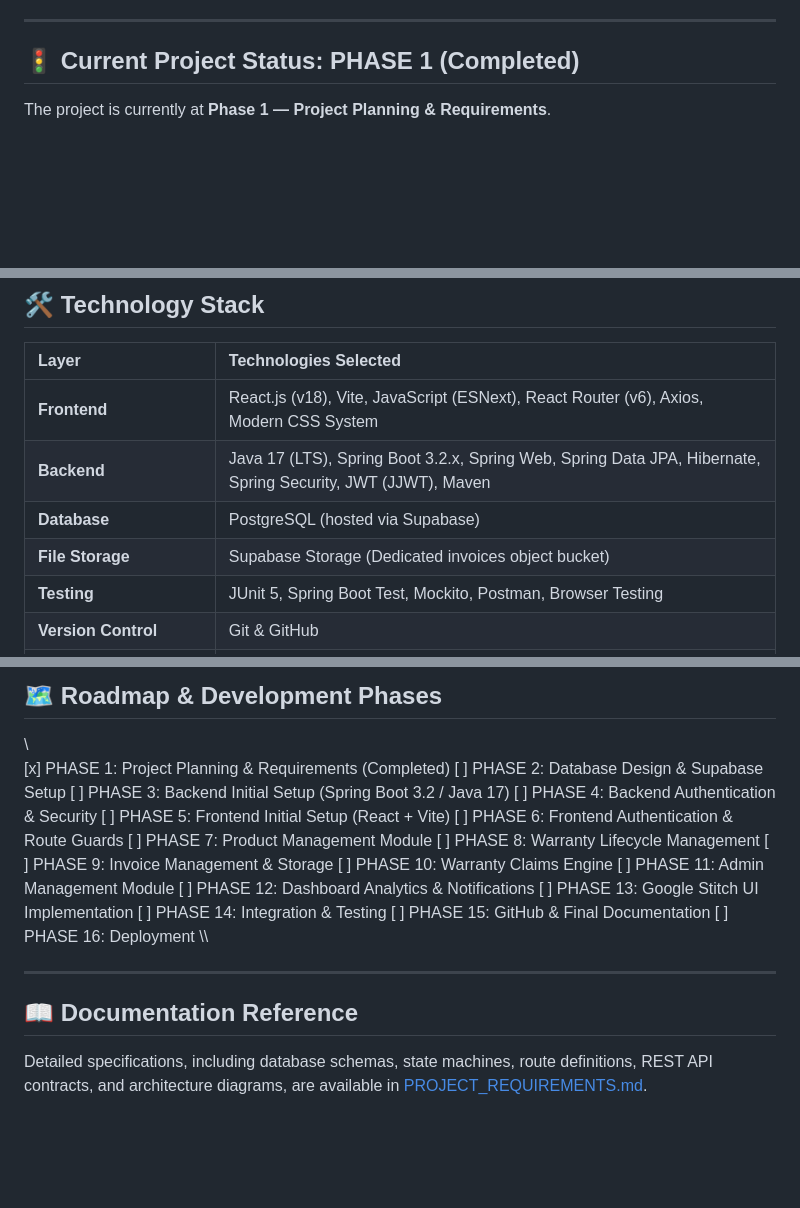
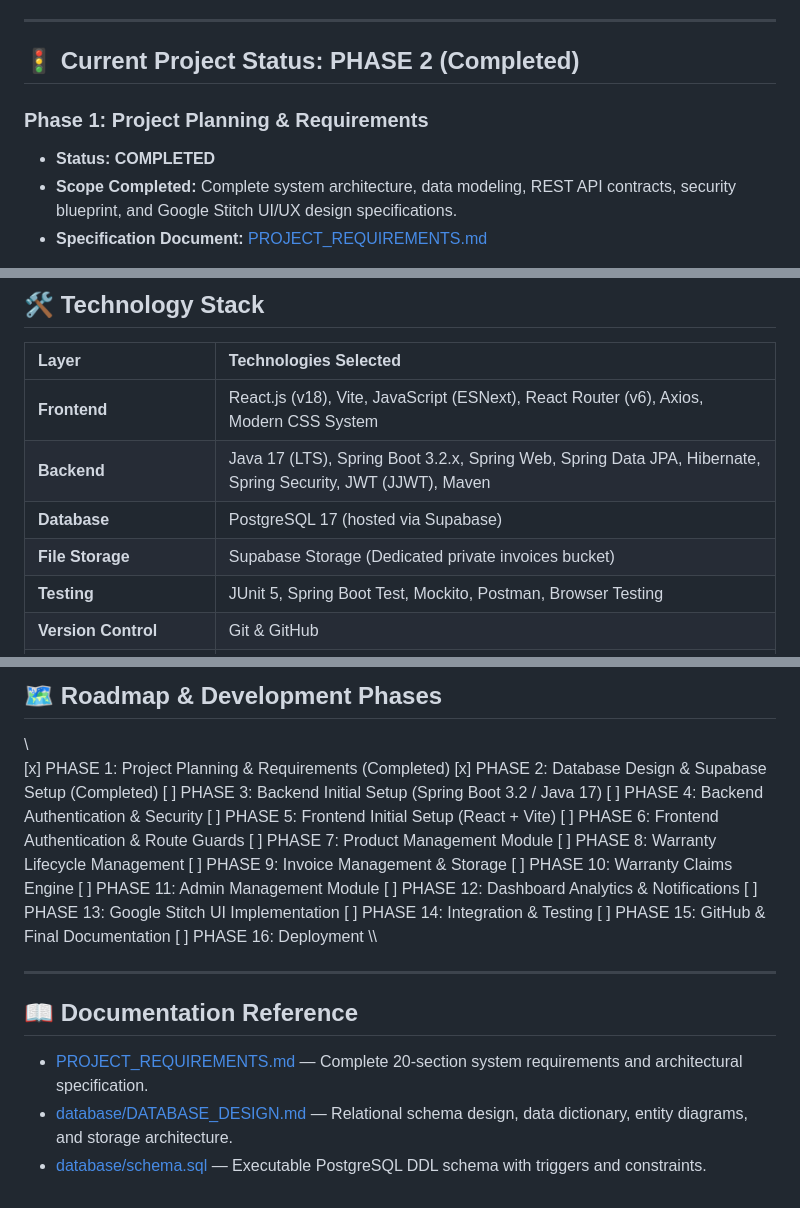
Before and after one commit to tharikmohamedtharikmohamed-a11y/product-warranty-registration-portal, a Markdown page: README.md, 3 parts joined by grey strips. Drawn GitHub-style; blank space fills up the shorter version.

```diff
--- a/README.md
+++ b/README.md
@@ -10,7 +10,10 @@
 
 ---
 
-## 🚦 Current Project Status: **PHASE 1 (Completed)**
+## 🚦 Current Project Status: **PHASE 2 (Completed)**
 
-The project is currently at **Phase 1 — Project Planning & Requirements**.
+### Phase 1: Project Planning & Requirements
+- **Status:** **COMPLETED**
+- **Scope Completed:** Complete system architecture, data modeling, REST API contracts, security blueprint, and Google Stitch UI/UX design specifications.
+- **Specification Document:** [PROJECT_REQUIREMENTS.md](PROJECT_REQUIREMENTS.md)
 
@@ -26,8 +43,8 @@ The project is currently at **Phase 1 — Project Planning & Requirements**.
 | :--- | :--- |
 | **Frontend** | React.js (v18), Vite, JavaScript (ESNext), React Router (v6), Axios, Modern CSS System |
 | **Backend** | Java 17 (LTS), Spring Boot 3.2.x, Spring Web, Spring Data JPA, Hibernate, Spring Security, JWT (JJWT), Maven |
-| **Database** | PostgreSQL (hosted via Supabase) |
-| **File Storage** | Supabase Storage (Dedicated invoices object bucket) |
+| **Database** | PostgreSQL 17 (hosted via Supabase) |
+| **File Storage** | Supabase Storage (Dedicated private invoices bucket) |
 | **Testing** | JUnit 5, Spring Boot Test, Mockito, Postman, Browser Testing |
 | **Version Control** | Git & GitHub |
 | **Development Environment** | Antigravity IDE |
@@ -56,7 +73,7 @@ The project is currently at **Phase 1 — Project Planning & Requirements**.
 
 \\\
 [x] PHASE 1:  Project Planning & Requirements (Completed)
-[ ] PHASE 2:  Database Design & Supabase Setup
+[x] PHASE 2:  Database Design & Supabase Setup (Completed)
 [ ] PHASE 3:  Backend Initial Setup (Spring Boot 3.2 / Java 17)
 [ ] PHASE 4:  Backend Authentication & Security
 [ ] PHASE 5:  Frontend Initial Setup (React + Vite)
@@ -77,4 +94,6 @@ The project is currently at **Phase 1 — Project Planning & Requirements**.
 
 ## 📖 Documentation Reference
 
-Detailed specifications, including database schemas, state machines, route definitions, REST API contracts, and architecture diagrams, are available in [PROJECT_REQUIREMENTS.md](PROJECT_REQUIREMENTS.md).
+- [PROJECT_REQUIREMENTS.md](PROJECT_REQUIREMENTS.md) — Complete 20-section system requirements and architectural specification.
+- [database/DATABASE_DESIGN.md](database/DATABASE_DESIGN.md) — Relational schema design, data dictionary, entity diagrams, and storage architecture.
+- [database/schema.sql](database/schema.sql) — Executable PostgreSQL DDL schema with triggers and constraints.
```
Also changed, not shown: other parts of README.md (+17 -3 lines), database/DATABASE_DESIGN.md (added, +331 -0 lines).
